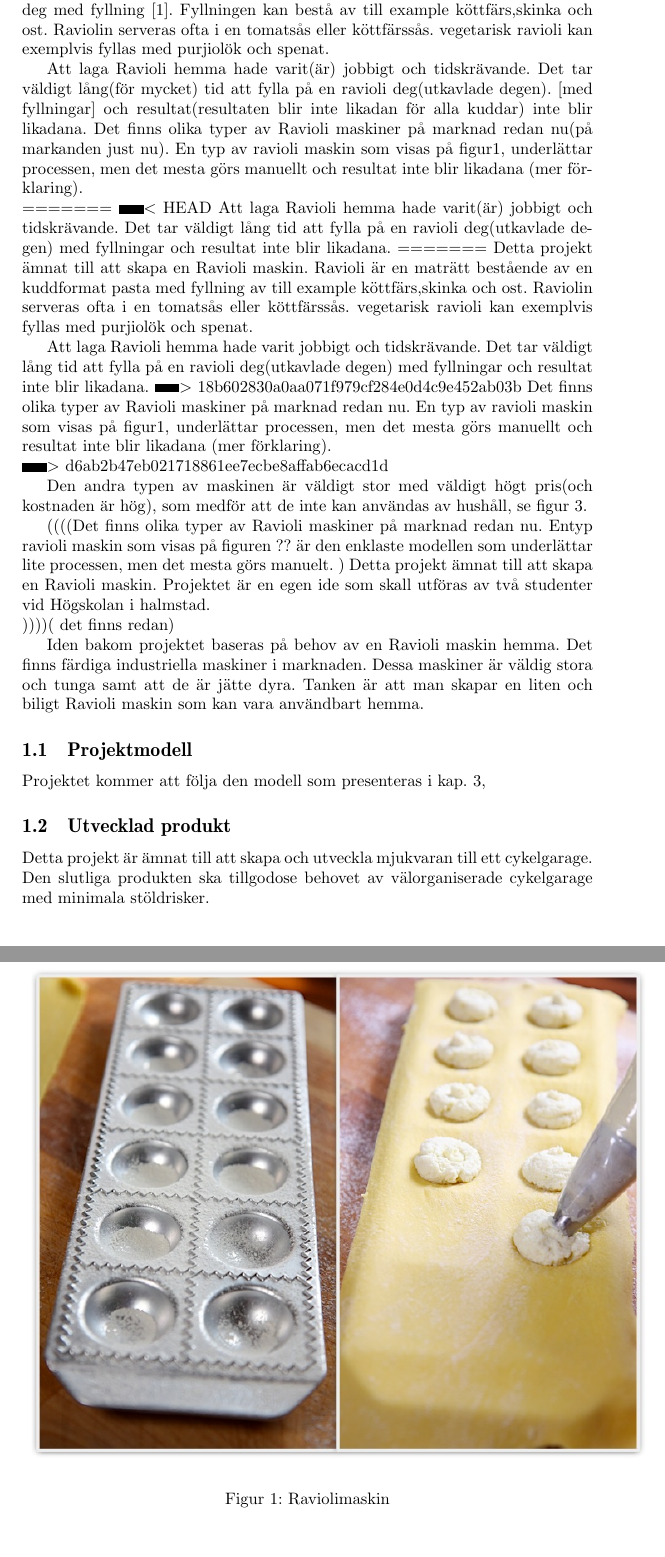
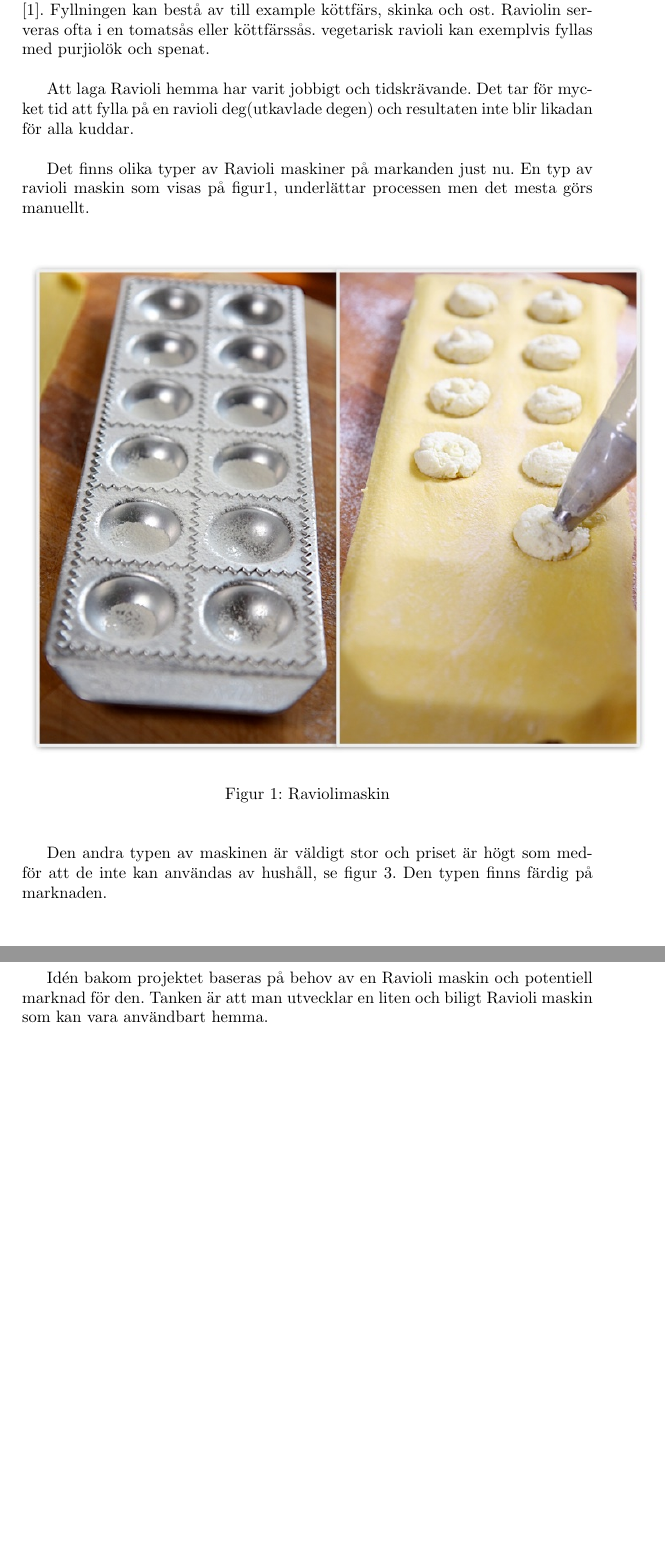
Before and after one commit to marbay12/exjobb, a LaTeX document (projektplan.tex, which reads chapters/introduktion.tex): two parts of pages 3 and 4 of 11 before the commit and two parts of pages 3 and 4 of 9 after it, joined at a grey line, cut so that both start at the same text, the shorter picture padded with empty space. Compiled offline with pdfLaTeX.

Commit message:
some changes here

```diff
--- a/chapters/introduktion.tex
+++ b/chapters/introduktion.tex
@@ -1,18 +1,8 @@
-<<<<<<< HEAD
-Detta projekt  ämnat till att skapa en Ravioli maskin. Raviolin är en traditionell italiensk maträtt bestående av rundor eller kvadratiska pastadeg med fyllning \cite{engproc}. Fyllningen kan bestå av till example köttfärs,skinka och ost. Raviolin serveras ofta i en tomatsås eller köttfärssås. vegetarisk ravioli kan exemplvis fyllas med purjiolök och spenat.
+Detta projekt ämnat till att skapa en Ravioli maskin. Raviolin är en traditionell italiensk maträtt bestående av rundor eller kvadratiska pastadeg med fyllning \cite{engproc}. Fyllningen kan bestå av till example köttfärs, skinka och ost. Raviolin serveras ofta i en tomatsås eller köttfärssås. vegetarisk ravioli kan exemplvis fyllas med purjiolök och spenat.\\
 
-Att laga Ravioli hemma hade varit(är) jobbigt och tidskrävande. Det tar väldigt lång(för mycket) tid att fylla på en ravioli deg(utkavlade degen). [med fyllningar] och resultat(resultaten blir inte likadan för alla kuddar) inte blir likadana.
-Det finns olika typer av Ravioli maskiner på marknad redan nu(på markanden just nu). En typ av ravioli maskin som visas på figur1, underlättar processen, men det mesta görs manuellt och resultat inte blir likadana (mer förklaring).\\
-=======
-<<<<<<< HEAD
-Att laga Ravioli hemma hade varit(är) jobbigt och tidskrävande. Det tar väldigt lång tid att fylla på en ravioli deg(utkavlade degen) med fyllningar och resultat inte blir likadana.
-=======
-Detta projekt  ämnat till att skapa en Ravioli maskin. Ravioli är en maträtt bestående av en kuddformat pasta med fyllning av till example köttfärs,skinka och ost. Raviolin serveras ofta i en tomatsås eller köttfärssås. vegetarisk ravioli kan exemplvis fyllas med purjiolök och spenat.
+Att laga Ravioli hemma har varit jobbigt och tidskrävande. Det tar för mycket tid att fylla på en ravioli deg(utkavlade degen) och resultaten inte blir likadan för alla kuddar.\\
 
-Att laga Ravioli hemma hade varit jobbigt och tidskrävande. Det tar väldigt lång tid att fylla på en ravioli deg(utkavlade degen) med fyllningar och resultat inte blir likadana.
->>>>>>> 18b602830a0aa071f979cf284e0d4c9e452ab03b
-Det finns olika typer av Ravioli maskiner på marknad redan nu. En typ av ravioli maskin som visas på figur1, underlättar processen, men det mesta görs manuellt och resultat inte blir likadana (mer förklaring).\\
->>>>>>> d6ab2b47eb021718861ee7ecbe8affab6ecacd1d
+Det finns olika typer av Ravioli maskiner på markanden just nu. En typ av ravioli maskin som visas på figur1, underlättar processen men det mesta görs manuellt.\\
 
 	 		 		\begin{figure}[h]
 	 		 			\begin{center}
@@ -21,6 +11,6 @@ Det finns olika typer av Ravioli maskiner på marknad redan nu. En typ av raviol
 	 		 				\label{ravioli}
 	 		 			\end{center}
 	 		 		\end{figure}
-Den andra typen av maskinen är väldigt stor med väldigt högt pris(och kostnaden är hög), som medför att de inte kan användas av hushåll, se figur 3.
+Den andra typen av maskinen är väldigt stor och priset är högt som medför att de inte kan användas av hushåll, se figur 3. Den typen finns färdig på marknaden.
  		\begin{figure}[h]
  			\begin{center}
@@ -30,11 +20,4 @@ Den andra typen av maskinen är väldigt stor med väldigt högt pris(och kostna
  			\end{center}
  		\end{figure}
 
-
-((((Det finns olika typer av Ravioli maskiner på marknad redan nu. Entyp ravioli maskin som visas på figuren ?? är den enklaste modellen som underlättar lite processen, men det mesta görs manuelt. )
-Detta projekt  ämnat till att skapa en Ravioli maskin. Projektet är en egen ide som skall utföras av två studenter vid Högskolan i halmstad.\\ ))))( det finns redan)
-
-
-Iden bakom projektet baseras på behov av en Ravioli maskin hemma.
-Det finns färdiga industriella maskiner i marknaden. Dessa maskiner är väldig stora och tunga samt att de är jätte dyra.
-Tanken är att man skapar en liten och biligt Ravioli maskin som kan vara användbart hemma.
+Idén bakom projektet baseras på behov av en Ravioli maskin och potentiell marknad för den. Tanken är att man utvecklar en liten och biligt Ravioli maskin som kan vara användbart hemma.
--- a/projektplan.tex
+++ b/projektplan.tex
@@ -54,11 +54,3 @@
 \section{Introduktion}
 \input{chapters/introduktion}
 
-\subsection{Projektmodell} % Project model
-Projektet kommer att följa den modell som presenteras i kap. 3,
-
-\subsection{Utvecklad produkt} % Developed product
-Detta projekt är ämnat till att skapa och utveckla mjukvaran till ett cykelgarage. Den slutliga produkten ska
- tillgodose behovet av välorganiserade cykelgarage med minimala stöldrisker.
-
-Hela systemet kommer att bestå av en operatör, där systemdatorn med programvaran och
```
Also changed, not shown: chapters/syfte.tex (+1 -3 lines), projektplan.pdf, chapters/introduktion.tex (2 more changed lines), projektplan.tex (44 more changed lines), 5 other files.
